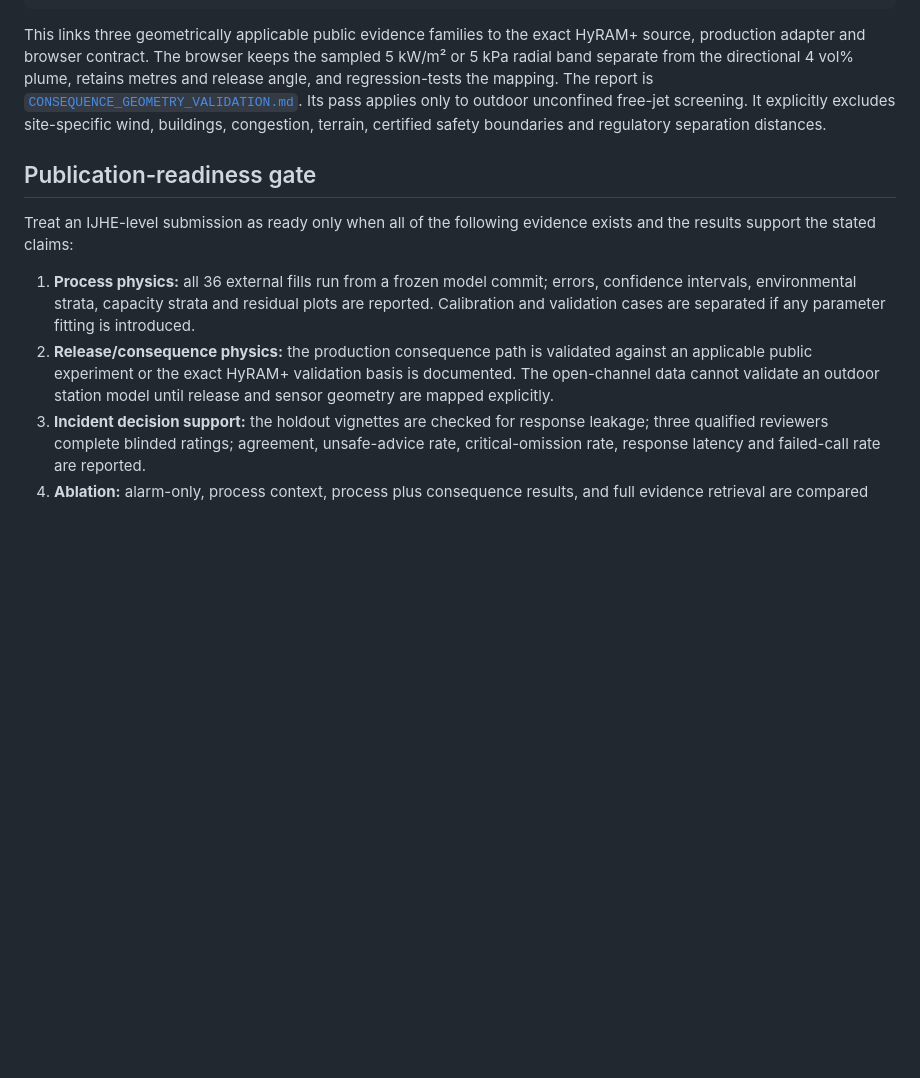
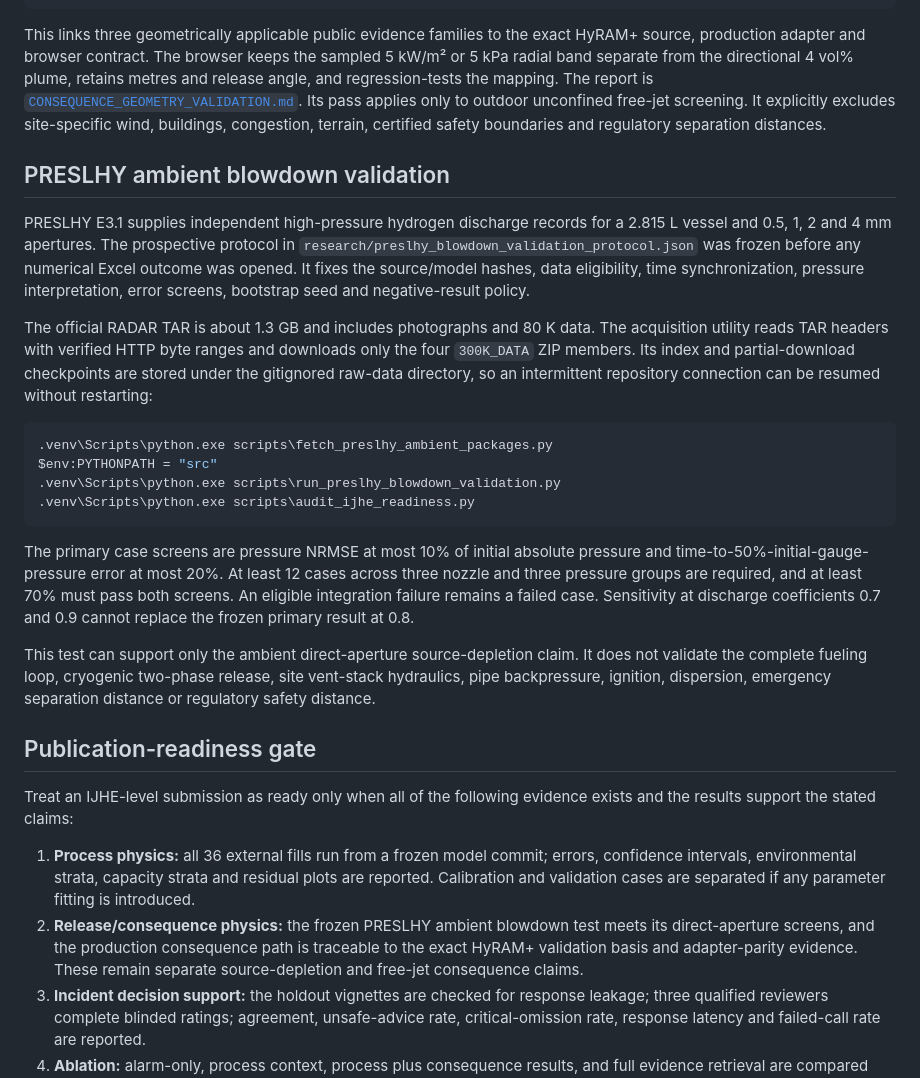
Before and after one commit to lyullee/hydrogen-station-sim, a Markdown page: docs/PUBLIC_VALIDATION.md, the part around the change. Rendered like a GitHub page; blank space fills up the shorter version.

Commit message:
Document resumable PRESLHY validation workflow

````diff
--- a/docs/PUBLIC_VALIDATION.md
+++ b/docs/PUBLIC_VALIDATION.md
@@ -356,6 +356,40 @@ Its pass applies only to outdoor unconfined free-jet screening. It explicitly
 excludes site-specific wind, buildings, congestion, terrain, certified safety
 boundaries and regulatory separation distances.
 
+## PRESLHY ambient blowdown validation
+
+PRESLHY E3.1 supplies independent high-pressure hydrogen discharge records for
+a 2.815 L vessel and 0.5, 1, 2 and 4 mm apertures. The prospective protocol in
+`research/preslhy_blowdown_validation_protocol.json` was frozen before any
+numerical Excel outcome was opened. It fixes the source/model hashes, data
+eligibility, time synchronization, pressure interpretation, error screens,
+bootstrap seed and negative-result policy.
+
+The official RADAR TAR is about 1.3 GB and includes photographs and 80 K data.
+The acquisition utility reads TAR headers with verified HTTP byte ranges and
+downloads only the four `300K_DATA` ZIP members. Its index and partial-download
+checkpoints are stored under the gitignored raw-data directory, so an
+intermittent repository connection can be resumed without restarting:
+
+```powershell
+.venv\Scripts\python.exe scripts\fetch_preslhy_ambient_packages.py
+$env:PYTHONPATH = "src"
+.venv\Scripts\python.exe scripts\run_preslhy_blowdown_validation.py
+.venv\Scripts\python.exe scripts\audit_ijhe_readiness.py
+```
+
+The primary case screens are pressure NRMSE at most 10% of initial absolute
+pressure and time-to-50%-initial-gauge-pressure error at most 20%. At least 12
+cases across three nozzle and three pressure groups are required, and at least
+70% must pass both screens. An eligible integration failure remains a failed
+case. Sensitivity at discharge coefficients 0.7 and 0.9 cannot replace the
+frozen primary result at 0.8.
+
+This test can support only the ambient direct-aperture source-depletion claim.
+It does not validate the complete fueling loop, cryogenic two-phase release,
+site vent-stack hydraulics, pipe backpressure, ignition, dispersion, emergency
+separation distance or regulatory safety distance.
+
 ## Publication-readiness gate
 
 Treat an IJHE-level submission as ready only when all of the following evidence
@@ -365,10 +399,10 @@ exists and the results support the stated claims:
    errors, confidence intervals, environmental strata, capacity strata and
    residual plots are reported. Calibration and validation cases are separated
    if any parameter fitting is introduced.
-2. **Release/consequence physics:** the production consequence path is validated
-   against an applicable public experiment or the exact HyRAM+ validation basis
-   is documented. The open-channel data cannot validate an outdoor station model
-   until release and sensor geometry are mapped explicitly.
+2. **Release/consequence physics:** the frozen PRESLHY ambient blowdown test
+   meets its direct-aperture screens, and the production consequence path is
+   traceable to the exact HyRAM+ validation basis and adapter-parity evidence.
+   These remain separate source-depletion and free-jet consequence claims.
 3. **Incident decision support:** the holdout vignettes are checked for response
    leakage; three qualified reviewers complete blinded ratings; agreement,
    unsafe-advice rate, critical-omission rate, response latency and failed-call
````
